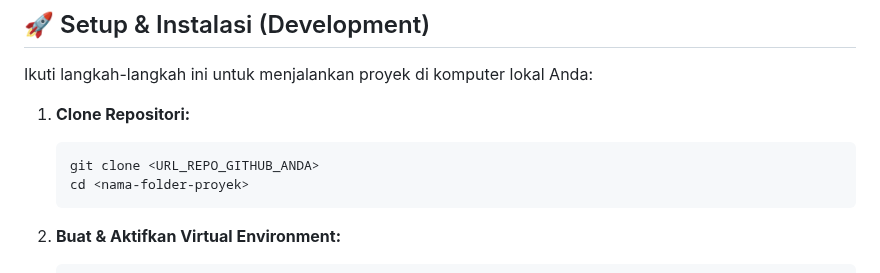
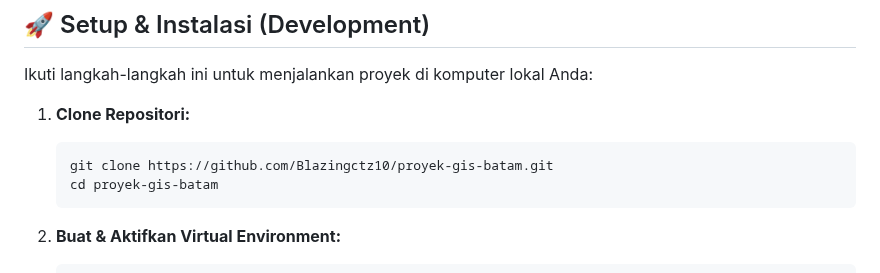
Before and after one commit to Blazingctz10/proyek-gis-batam, a Markdown page: README.md, the part around the change. Drawn GitHub-style.

````diff
--- a/README.md
+++ b/README.md
@@ -46,8 +46,8 @@ Ikuti langkah-langkah ini untuk menjalankan proyek di komputer lokal Anda:
 
 1.  **Clone Repositori:**
     ```bash
-    git clone <URL_REPO_GITHUB_ANDA>
-    cd <nama-folder-proyek>
+    git clone https://github.com/Blazingctz10/proyek-gis-batam.git
+    cd proyek-gis-batam
     ```
 
 2.  **Buat & Aktifkan Virtual Environment:**
````
